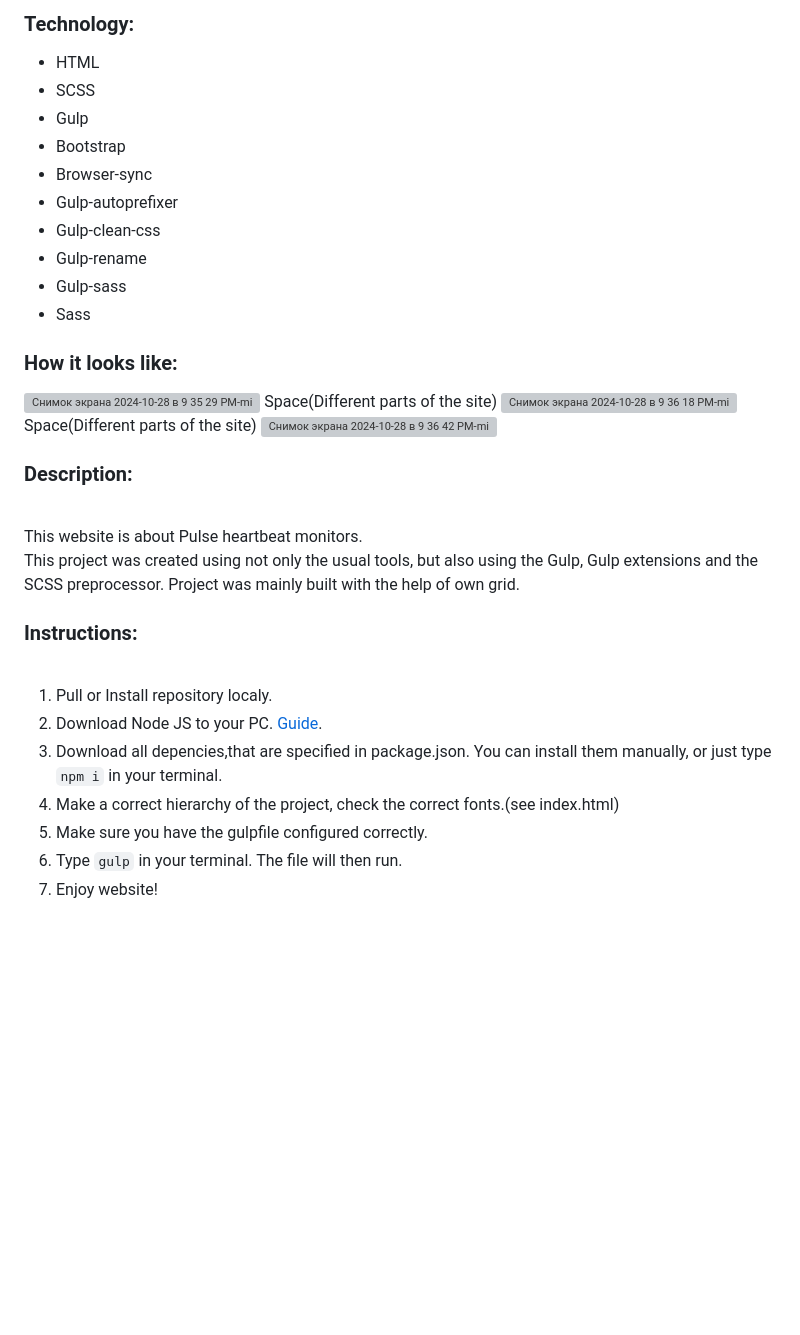
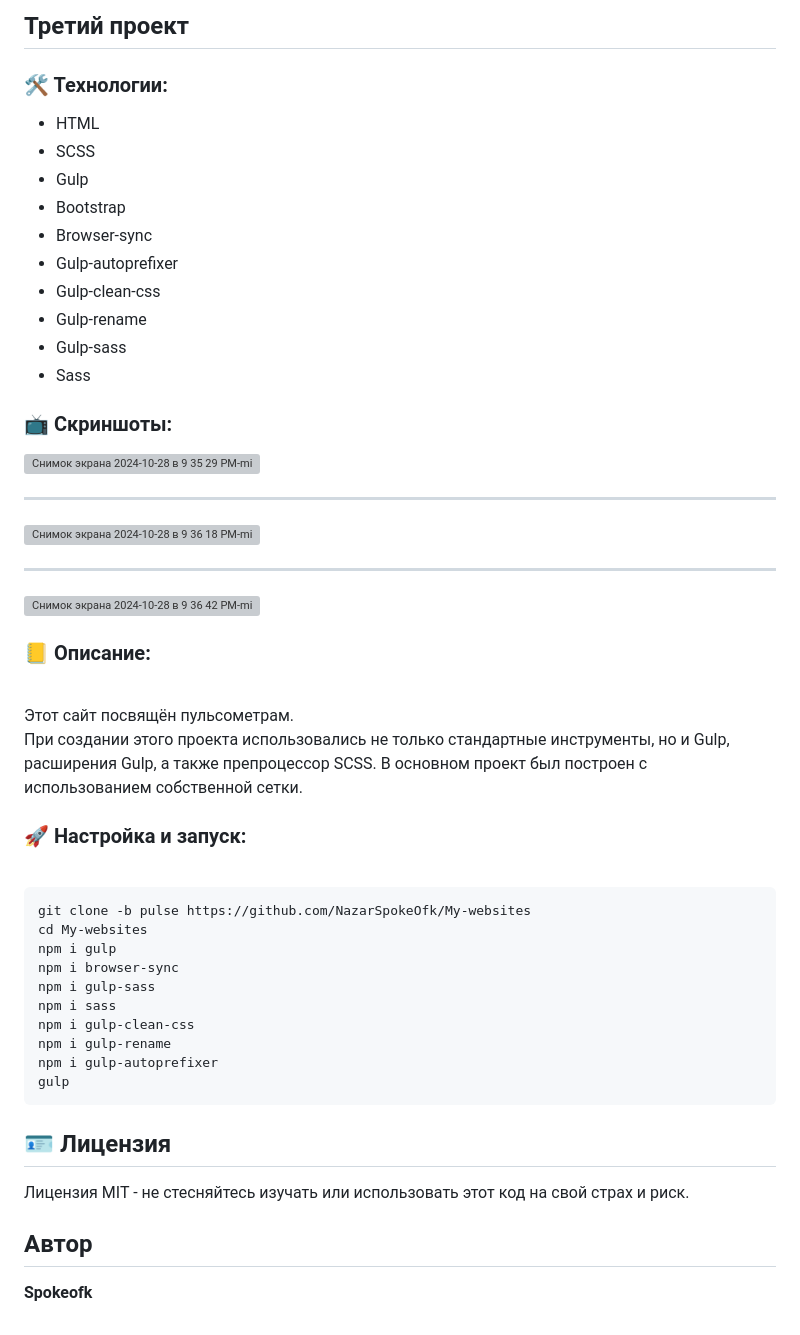
Before and after one commit to NazarSpokeOfk/My-websites, a Markdown page: README.md, the part around one of its changes. GitHub-like rendering; blank space fills up the shorter version; grey boxes are pictures that could not be loaded.

````diff
--- a/README.md
+++ b/README.md
@@ -76,5 +80,7 @@ You can learn more about this topic in the bootstrap documentation.
 
-### Technology:<br>
+ ## Третий проект<br>
+
+### 🛠️ Технологии:<br>
 
 - HTML<br>
 - SCSS<br>
@@ -87,26 +93,43 @@ You can learn more about this topic in the bootstrap documentation.
 - Gulp-sass<br>
 - Sass
 
-### How it looks like:<br>
+### 📺 Скриншоты:<br>
 
 <img  width="1440" alt="Снимок экрана 2024-10-28 в 9 35 29 PM-min" src="https://github.com/user-attachments/assets/575b7bdc-276e-4d77-9e91-b009417bc41c">
-Space(Different parts of the site)
+
+---
+
 <img width="1440" alt="Снимок экрана 2024-10-28 в 9 36 18 PM-min" src="https://github.com/user-attachments/assets/e28bbf19-9a2c-40f7-bd27-eff0618322e3">
-Space(Different parts of the site)
+
+---
+
 <img width="1440" alt="Снимок экрана 2024-10-28 в 9 36 42 PM-min" src="https://github.com/user-attachments/assets/dc2470de-7d95-46dd-9dc5-d30f3a1ae9c7">
 
-### Description:
+### 📒 Описание:
 <br>
-This website is about Pulse heartbeat monitors.<br>
-This project was created using not only the usual tools, but also using the Gulp, Gulp extensions and the SCSS preprocessor. Project was mainly built with the help of own grid.
+Этот сайт посвящён пульсометрам. <br>
+При создании этого проекта использовались не только стандартные инструменты, но и Gulp, расширения Gulp, а также препроцессор SCSS. В основном проект был построен с использованием собственной сетки.
 
-### Instructions:
+### 🚀 Настройка и запуск:
 <br>
 
-1. Pull or Install repository localy.<br>
-2. Download Node JS to your PC. [Guide](https://nodejs.org/en/download/package-manager).<br>
-3. Download all depencies,that are specified in package.json. You can install them manually, or just type ```npm i``` in your terminal.<br>
-4. Make a correct hierarchy of the project, check the correct fonts.(see index.html) <br>
-5. Make sure you have the gulpfile configured correctly.<br>
-6. Type ```gulp``` in your terminal. The file will then run.<br>
-7. Enjoy website!<br>
+```bash
+git clone -b pulse https://github.com/NazarSpokeOfk/My-websites
+cd My-websites
+npm i gulp
+npm i browser-sync
+npm i gulp-sass
+npm i sass
+npm i gulp-clean-css
+npm i gulp-rename
+npm i gulp-autoprefixer
+gulp
+```
+## 🪪 **Лицензия**
+
+Лицензия MIT - не стесняйтесь изучать или использовать этот код на свой страх и риск.
+
+
+## **Автор**
+
+**Spokeofk**
````
Also changed, not shown: other parts of README.md (+38 -34 lines).
